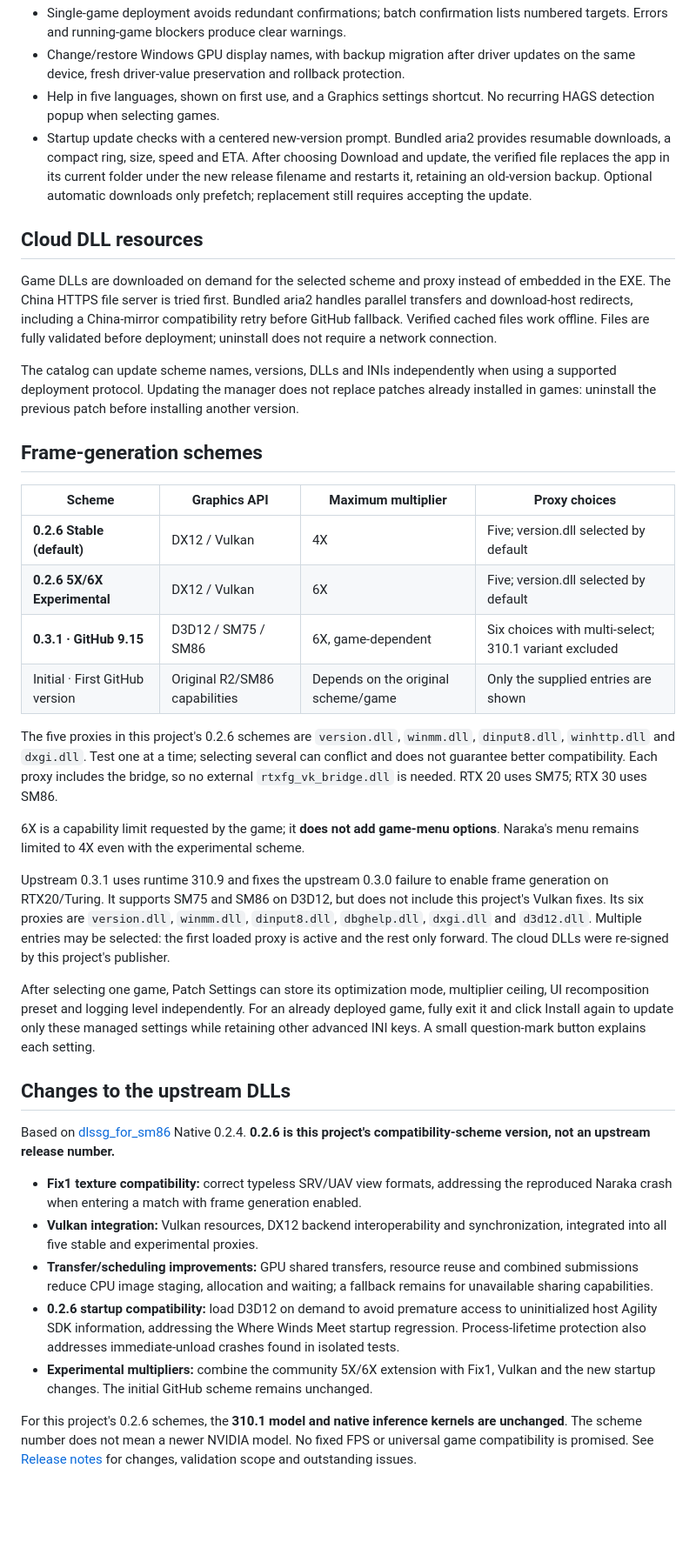
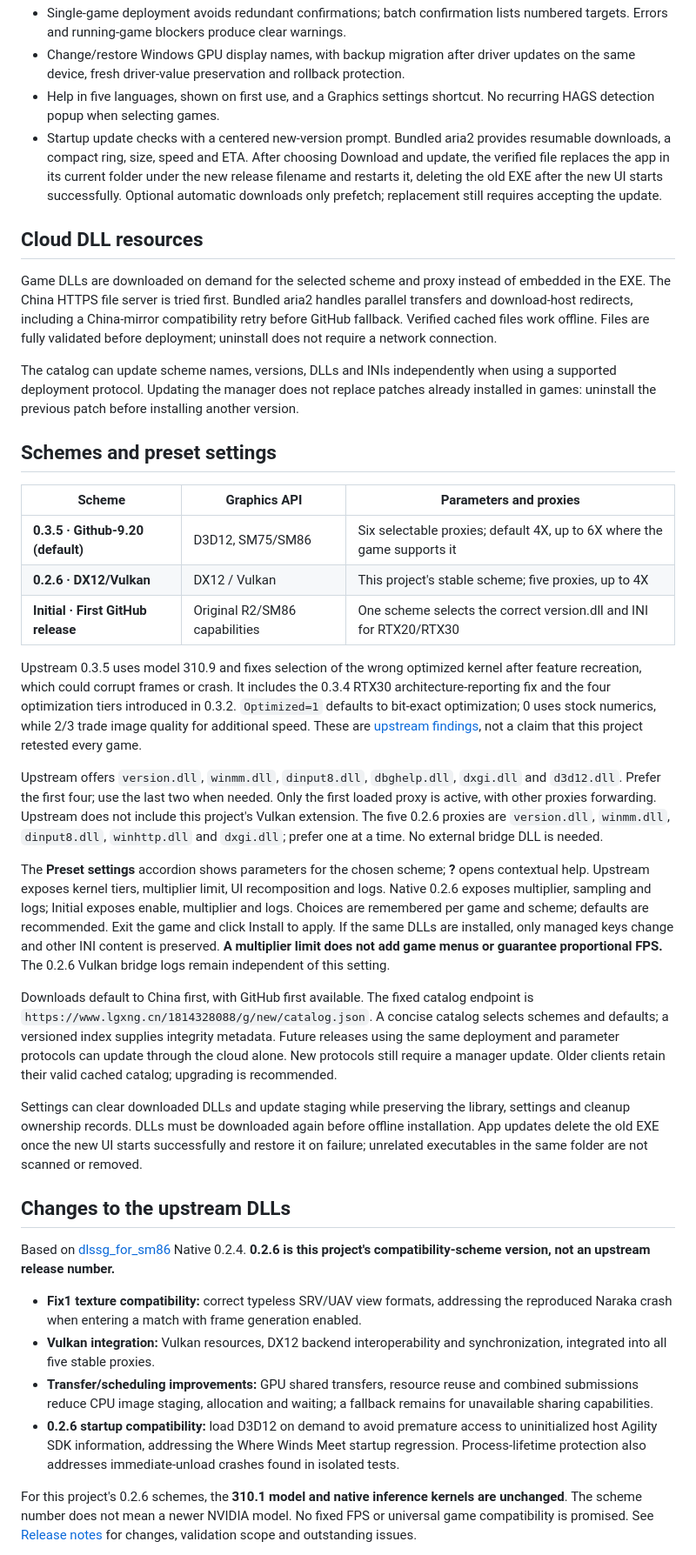
Before and after one commit to pandaligx/RTX-FG-Manager, a Markdown page: README.md, the part around the change. Shown at 87% size. GitHub-like rendering; blank space fills up the shorter version.

Commit message:
Document 4.2.0 upstream 0.3.5, presets and cloud maintenance

```diff
--- a/README.md
+++ b/README.md
@@ -34,7 +34,7 @@ Run the signed `RTXManager-v<version>-x64.exe` directly on Windows 10/11 x64. No
 - Single-game deployment avoids redundant confirmations; batch confirmation lists numbered targets. Errors and running-game blockers produce clear warnings.
 - Change/restore Windows GPU display names, with backup migration after driver updates on the same device, fresh driver-value preservation and rollback protection.
 - Help in five languages, shown on first use, and a Graphics settings shortcut. No recurring HAGS detection popup when selecting games.
-- Startup update checks with a centered new-version prompt. Bundled aria2 provides resumable downloads, a compact ring, size, speed and ETA. After choosing Download and update, the verified file replaces the app in its current folder under the new release filename and restarts it, retaining an old-version backup. Optional automatic downloads only prefetch; replacement still requires accepting the update.
+- Startup update checks with a centered new-version prompt. Bundled aria2 provides resumable downloads, a compact ring, size, speed and ETA. After choosing Download and update, the verified file replaces the app in its current folder under the new release filename and restarts it, deleting the old EXE after the new UI starts successfully. Optional automatic downloads only prefetch; replacement still requires accepting the update.
 
 ## Cloud DLL resources
 
@@ -42,32 +42,32 @@ Game DLLs are downloaded on demand for the selected scheme and proxy instead of
 
 The catalog can update scheme names, versions, DLLs and INIs independently when using a supported deployment protocol. Updating the manager does not replace patches already installed in games: uninstall the previous patch before installing another version.
 
-## Frame-generation schemes
+## Schemes and preset settings
 
-| Scheme | Graphics API | Maximum multiplier | Proxy choices |
-| --- | --- | --- | --- |
-| **0.2.6 Stable (default)** | DX12 / Vulkan | 4X | Five; version.dll selected by default |
-| **0.2.6 5X/6X Experimental** | DX12 / Vulkan | 6X | Five; version.dll selected by default |
-| **0.3.1 · GitHub 9.15** | D3D12 / SM75 / SM86 | 6X, game-dependent | Six choices with multi-select; 310.1 variant excluded |
-| Initial · First GitHub version | Original R2/SM86 capabilities | Depends on the original scheme/game | Only the supplied entries are shown |
+| Scheme | Graphics API | Parameters and proxies |
+| --- | --- | --- |
+| **0.3.5 · Github-9.20 (default)** | D3D12, SM75/SM86 | Six selectable proxies; default 4X, up to 6X where the game supports it |
+| **0.2.6 · DX12/Vulkan** | DX12 / Vulkan | This project's stable scheme; five proxies, up to 4X |
+| **Initial · First GitHub release** | Original R2/SM86 capabilities | One scheme selects the correct version.dll and INI for RTX20/RTX30 |
 
-The five proxies in this project's 0.2.6 schemes are `version.dll`, `winmm.dll`, `dinput8.dll`, `winhttp.dll` and `dxgi.dll`. Test one at a time; selecting several can conflict and does not guarantee better compatibility. Each proxy includes the bridge, so no external `rtxfg_vk_bridge.dll` is needed. RTX 20 uses SM75; RTX 30 uses SM86.
+Upstream 0.3.5 uses model 310.9 and fixes selection of the wrong optimized kernel after feature recreation, which could corrupt frames or crash. It includes the 0.3.4 RTX30 architecture-reporting fix and the four optimization tiers introduced in 0.3.2. `Optimized=1` defaults to bit-exact optimization; 0 uses stock numerics, while 2/3 trade image quality for additional speed. These are [upstream findings](https://github.com/sdli1995/dlssg_for_sm86/releases/tag/0.3.5), not a claim that this project retested every game.
 
-6X is a capability limit requested by the game; it **does not add game-menu options**. Naraka's menu remains limited to 4X even with the experimental scheme.
+Upstream offers `version.dll`, `winmm.dll`, `dinput8.dll`, `dbghelp.dll`, `dxgi.dll` and `d3d12.dll`. Prefer the first four; use the last two when needed. Only the first loaded proxy is active, with other proxies forwarding. Upstream does not include this project's Vulkan extension. The five 0.2.6 proxies are `version.dll`, `winmm.dll`, `dinput8.dll`, `winhttp.dll` and `dxgi.dll`; prefer one at a time. No external bridge DLL is needed.
 
-Upstream 0.3.1 uses runtime 310.9 and fixes the upstream 0.3.0 failure to enable frame generation on RTX20/Turing. It supports SM75 and SM86 on D3D12, but does not include this project's Vulkan fixes. Its six proxies are `version.dll`, `winmm.dll`, `dinput8.dll`, `dbghelp.dll`, `dxgi.dll` and `d3d12.dll`. Multiple entries may be selected: the first loaded proxy is active and the rest only forward. The cloud DLLs were re-signed by this project's publisher.
+The **Preset settings** accordion shows parameters for the chosen scheme; **?** opens contextual help. Upstream exposes kernel tiers, multiplier limit, UI recomposition and logs. Native 0.2.6 exposes multiplier, sampling and logs; Initial exposes enable, multiplier and logs. Choices are remembered per game and scheme; defaults are recommended. Exit the game and click Install to apply. If the same DLLs are installed, only managed keys change and other INI content is preserved. **A multiplier limit does not add game menus or guarantee proportional FPS.** The 0.2.6 Vulkan bridge logs remain independent of this setting.
 
-After selecting one game, Patch Settings can store its optimization mode, multiplier ceiling, UI recomposition preset and logging level independently. For an already deployed game, fully exit it and click Install again to update only these managed settings while retaining other advanced INI keys. A small question-mark button explains each setting.
+Downloads default to China first, with GitHub first available. The fixed catalog endpoint is `https://www.lgxng.cn/1814328088/g/new/catalog.json`. A concise catalog selects schemes and defaults; a versioned index supplies integrity metadata. Future releases using the same deployment and parameter protocols can update through the cloud alone. New protocols still require a manager update. Older clients retain their valid cached catalog; upgrading is recommended.
+
+Settings can clear downloaded DLLs and update staging while preserving the library, settings and cleanup ownership records. DLLs must be downloaded again before offline installation. App updates delete the old EXE once the new UI starts successfully and restore it on failure; unrelated executables in the same folder are not scanned or removed.
 
 ## Changes to the upstream DLLs
 
 Based on [dlssg_for_sm86](https://github.com/sdli1995/dlssg_for_sm86) Native 0.2.4. **0.2.6 is this project's compatibility-scheme version, not an upstream release number.**
 
 - **Fix1 texture compatibility:** correct typeless SRV/UAV view formats, addressing the reproduced Naraka crash when entering a match with frame generation enabled.
-- **Vulkan integration:** Vulkan resources, DX12 backend interoperability and synchronization, integrated into all five stable and experimental proxies.
+- **Vulkan integration:** Vulkan resources, DX12 backend interoperability and synchronization, integrated into all five stable proxies.
 - **Transfer/scheduling improvements:** GPU shared transfers, resource reuse and combined submissions reduce CPU image staging, allocation and waiting; a fallback remains for unavailable sharing capabilities.
 - **0.2.6 startup compatibility:** load D3D12 on demand to avoid premature access to uninitialized host Agility SDK information, addressing the Where Winds Meet startup regression. Process-lifetime protection also addresses immediate-unload crashes found in isolated tests.
-- **Experimental multipliers:** combine the community 5X/6X extension with Fix1, Vulkan and the new startup changes. The initial GitHub scheme remains unchanged.
 
 For this project's 0.2.6 schemes, the **310.1 model and native inference kernels are unchanged**. The scheme number does not mean a newer NVIDIA model. No fixed FPS or universal game compatibility is promised. See [Release notes](https://github.com/pandaligx/RTX-FG-Manager/releases/latest) for changes, validation scope and outstanding issues.
 
```
Also changed, not shown: README.zh-CN.md (+14 -14 lines).
